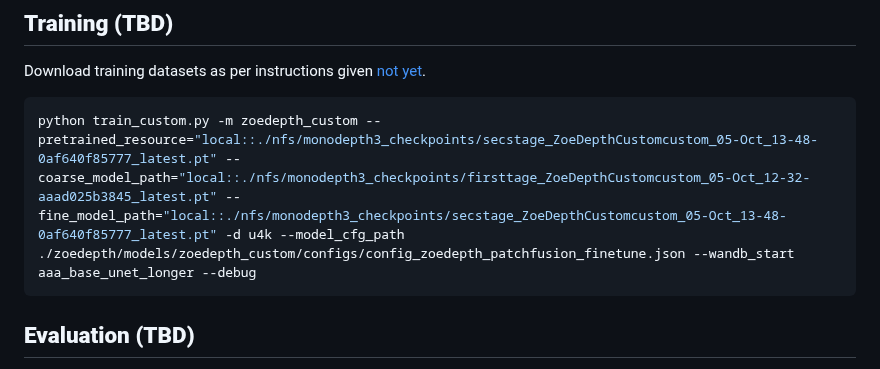
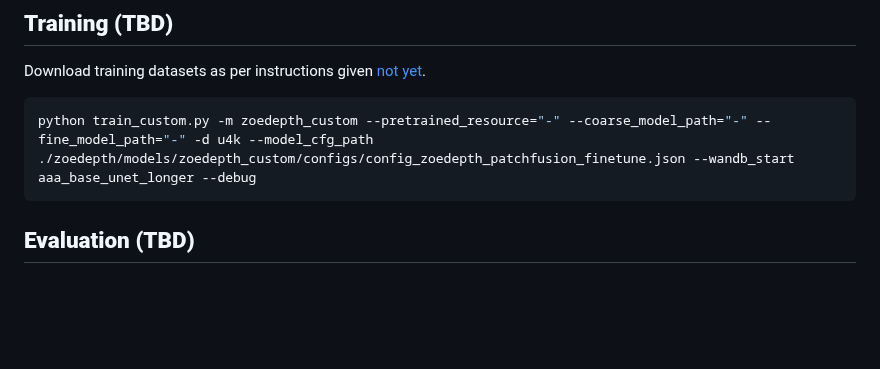
Before and after one commit to zhyever/PatchFusion, a Markdown page: README.md, the part around one of its changes. Rendered like a GitHub page; blank space fills up the shorter version.

````diff
--- a/README.md
+++ b/README.md
@@ -72,7 +72,7 @@ CUDA_VISIBLE_DEVICES=1 python ./ui_generative.py --model zoedepth_custom --ckp_p
 Download training datasets as per instructions given [not yet]().
 
 ```bash
-python train_custom.py -m zoedepth_custom --pretrained_resource="local::./nfs/monodepth3_checkpoints/secstage_ZoeDepthCustomcustom_05-Oct_13-48-0af640f85777_latest.pt" --coarse_model_path="local::./nfs/monodepth3_checkpoints/firsttage_ZoeDepthCustomcustom_05-Oct_12-32-aaad025b3845_latest.pt" --fine_model_path="local::./nfs/monodepth3_checkpoints/secstage_ZoeDepthCustomcustom_05-Oct_13-48-0af640f85777_latest.pt" -d u4k --model_cfg_path ./zoedepth/models/zoedepth_custom/configs/config_zoedepth_patchfusion_finetune.json --wandb_start aaa_base_unet_longer --debug
+python train_custom.py -m zoedepth_custom --pretrained_resource="-" --coarse_model_path="-" --fine_model_path="-" -d u4k --model_cfg_path ./zoedepth/models/zoedepth_custom/configs/config_zoedepth_patchfusion_finetune.json --wandb_start aaa_base_unet_longer --debug
 ```
 
 ## **Evaluation (TBD)**
````
Also changed, not shown: other parts of README.md (+1 -1 lines).
